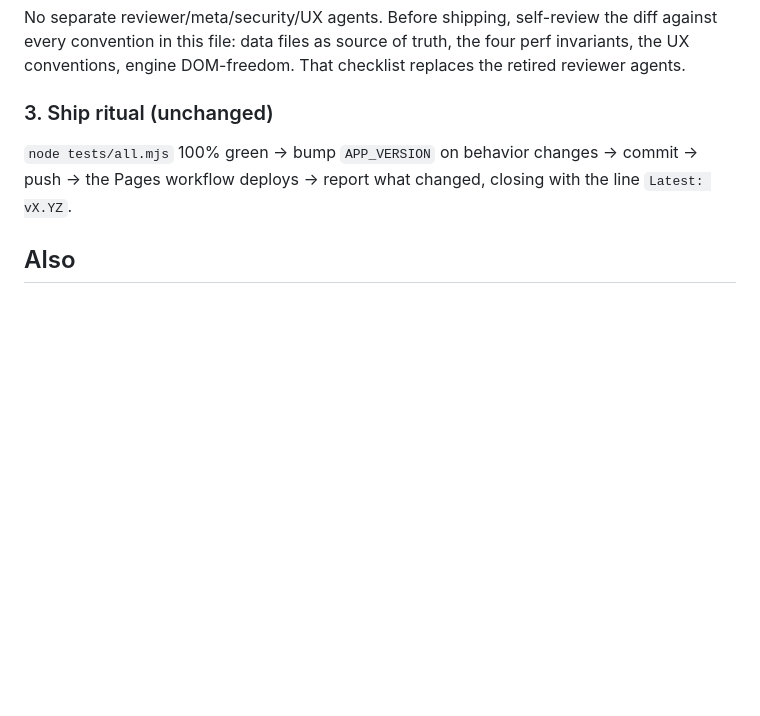
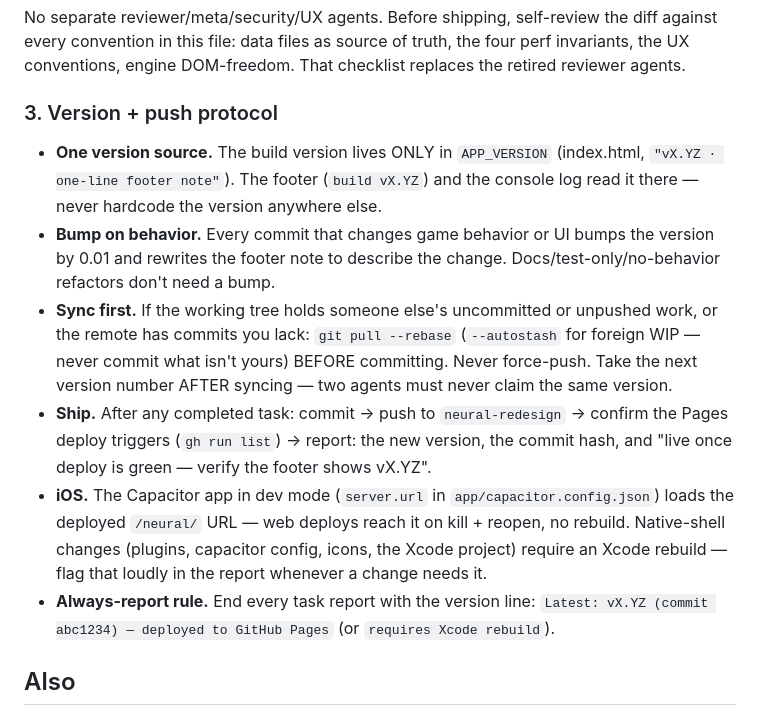
Before and after one commit to JaredMK/Ninelives, a Markdown page: AGENTS.md, the part around the change. GitHub-like rendering; blank space fills up the shorter version.

Commit message:
docs: version + push protocol and always-report rule in AGENTS.md

```diff
--- a/AGENTS.md
+++ b/AGENTS.md
@@ -122,11 +122,32 @@ the diff against every convention in this file: data files as source of
 truth, the four perf invariants, the UX conventions, engine DOM-freedom.
 That checklist replaces the retired reviewer agents.
 
-### 3. Ship ritual (unchanged)
+### 3. Version + push protocol
 
-`node tests/all.mjs` 100% green → bump `APP_VERSION` on behavior changes →
-commit → push → the Pages workflow deploys → report what changed, closing
-with the line `Latest: vX.YZ`.
+- **One version source.** The build version lives ONLY in `APP_VERSION`
+  (index.html, `"vX.YZ · one-line footer note"`). The footer (`build vX.YZ`)
+  and the console log read it there — never hardcode the version anywhere
+  else.
+- **Bump on behavior.** Every commit that changes game behavior or UI bumps
+  the version by 0.01 and rewrites the footer note to describe the change.
+  Docs/test-only/no-behavior refactors don't need a bump.
+- **Sync first.** If the working tree holds someone else's uncommitted or
+  unpushed work, or the remote has commits you lack: `git pull --rebase`
+  (`--autostash` for foreign WIP — never commit what isn't yours) BEFORE
+  committing. Never force-push. Take the next version number AFTER syncing —
+  two agents must never claim the same version.
+- **Ship.** After any completed task: commit → push to `neural-redesign` →
+  confirm the Pages deploy triggers (`gh run list`) → report: the new
+  version, the commit hash, and "live once deploy is green — verify the
+  footer shows vX.YZ".
+- **iOS.** The Capacitor app in dev mode (`server.url` in
+  `app/capacitor.config.json`) loads the deployed `/neural/` URL — web
+  deploys reach it on kill + reopen, no rebuild. Native-shell changes
+  (plugins, capacitor config, icons, the Xcode project) require an Xcode
+  rebuild — flag that loudly in the report whenever a change needs it.
+- **Always-report rule.** End every task report with the version line:
+  `Latest: vX.YZ (commit abc1234) — deployed to GitHub Pages` (or
+  `requires Xcode rebuild`).
 
 ## Also
 
```
